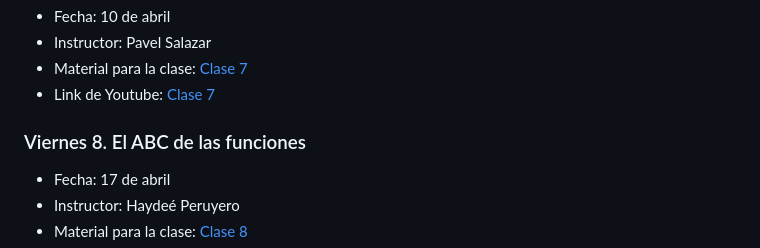
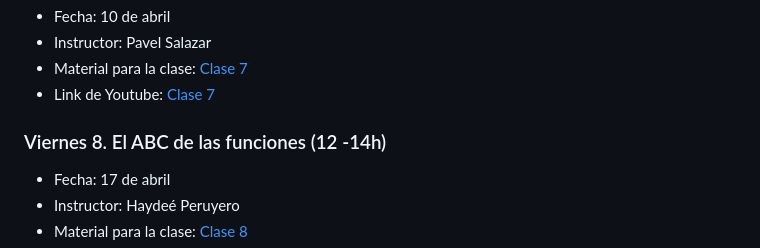
Before and after one commit to VieRnesBioinformatica/ViernesBioinfo2026_parte5, a Markdown page: README.md, the part around the change. Rendered like a GitHub page.

```diff
--- a/README.md
+++ b/README.md
@@ -113,7 +113,7 @@ Staff:  Jorge Suazo
 -  Material para la clase: [Clase 7](https://github.com/epsalazarf/manecvalt/tree/main/ViernesBioInfo_26p5)
 -  Link de Youtube: [Clase 7](https://www.youtube.com/live/Qvn9ltV1oeo?si=LJFefvLk-PVEMUo_)
 
-###  Viernes 8. El ABC de las funciones
+###  Viernes 8. El ABC de las funciones (12 -14h)
 
 - Fecha: 17 de abril
 - Instructor: Haydeé Peruyero
```
